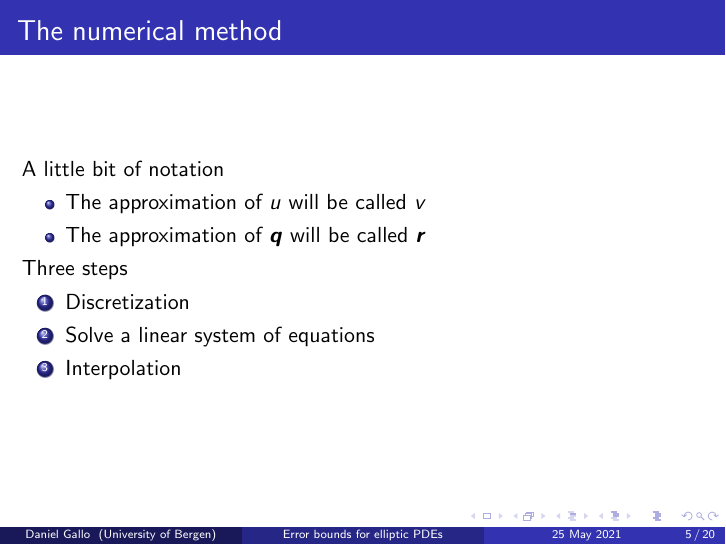
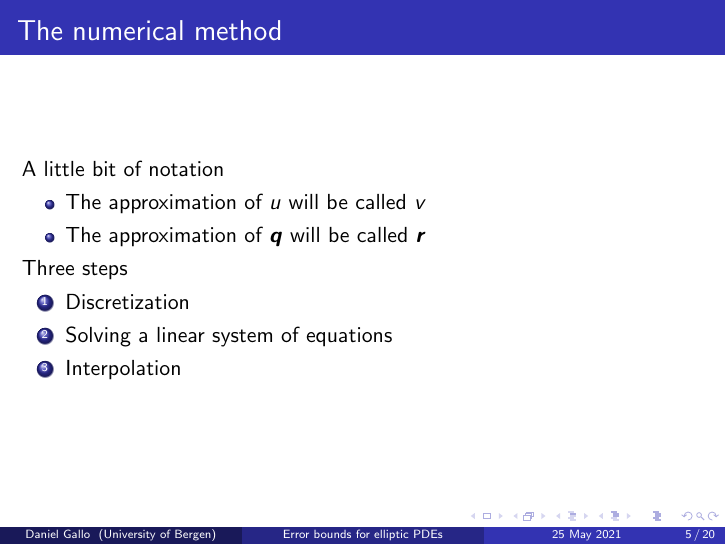
Before and after one commit to daniel-gallo/MAT264, LaTeX slides (presentation.tex): page 5 of 20. Compiled offline with pdfLaTeX.

Commit message:
Fix typos

```diff
--- a/presentation.tex
+++ b/presentation.tex
@@ -80,7 +80,7 @@
         Three steps
         \begin{enumerate}
             \item Discretization
-            \item Solve a linear system of equations
+            \item Solving a linear system of equations
             \item Interpolation
         \end{enumerate}
     \end{frame}
```
Also changed, not shown: plots/majorant.png.
